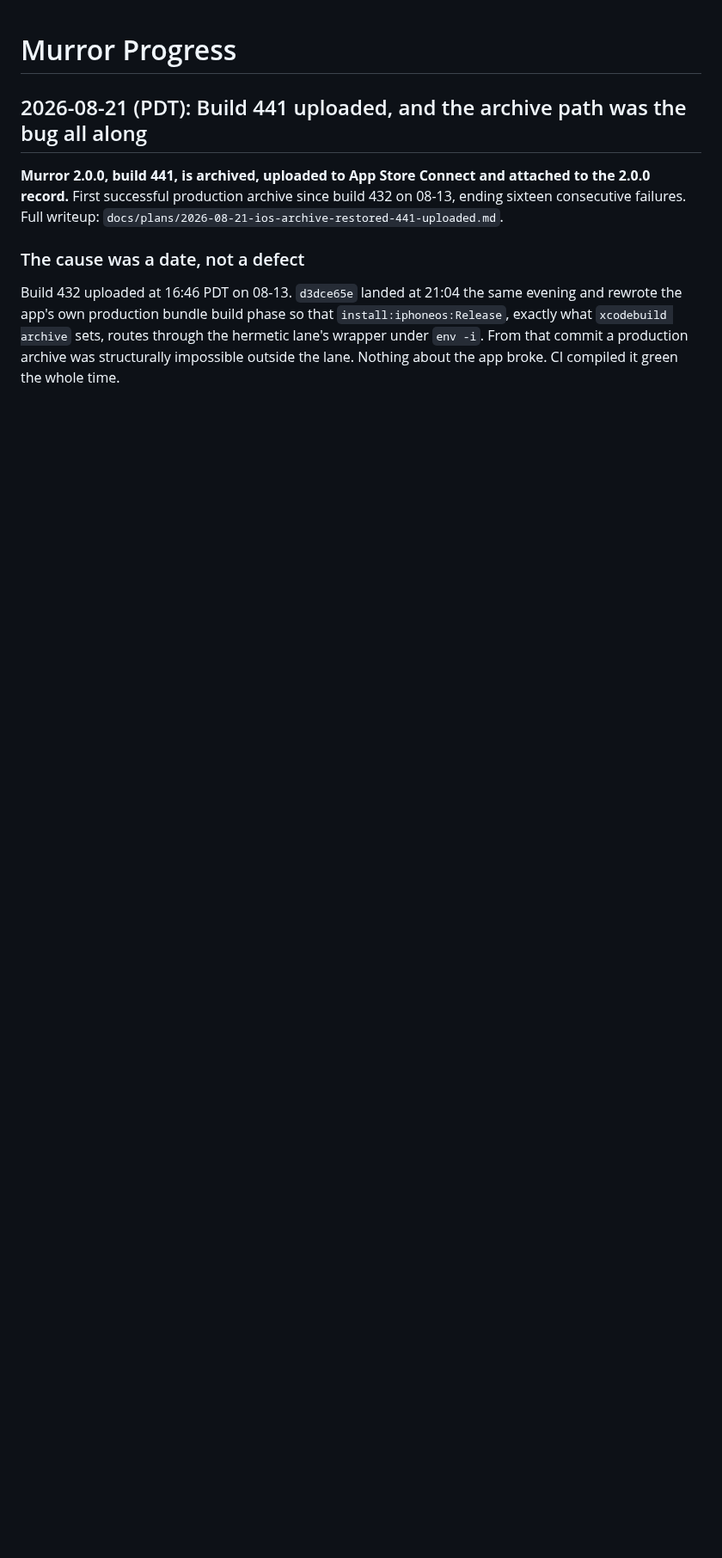
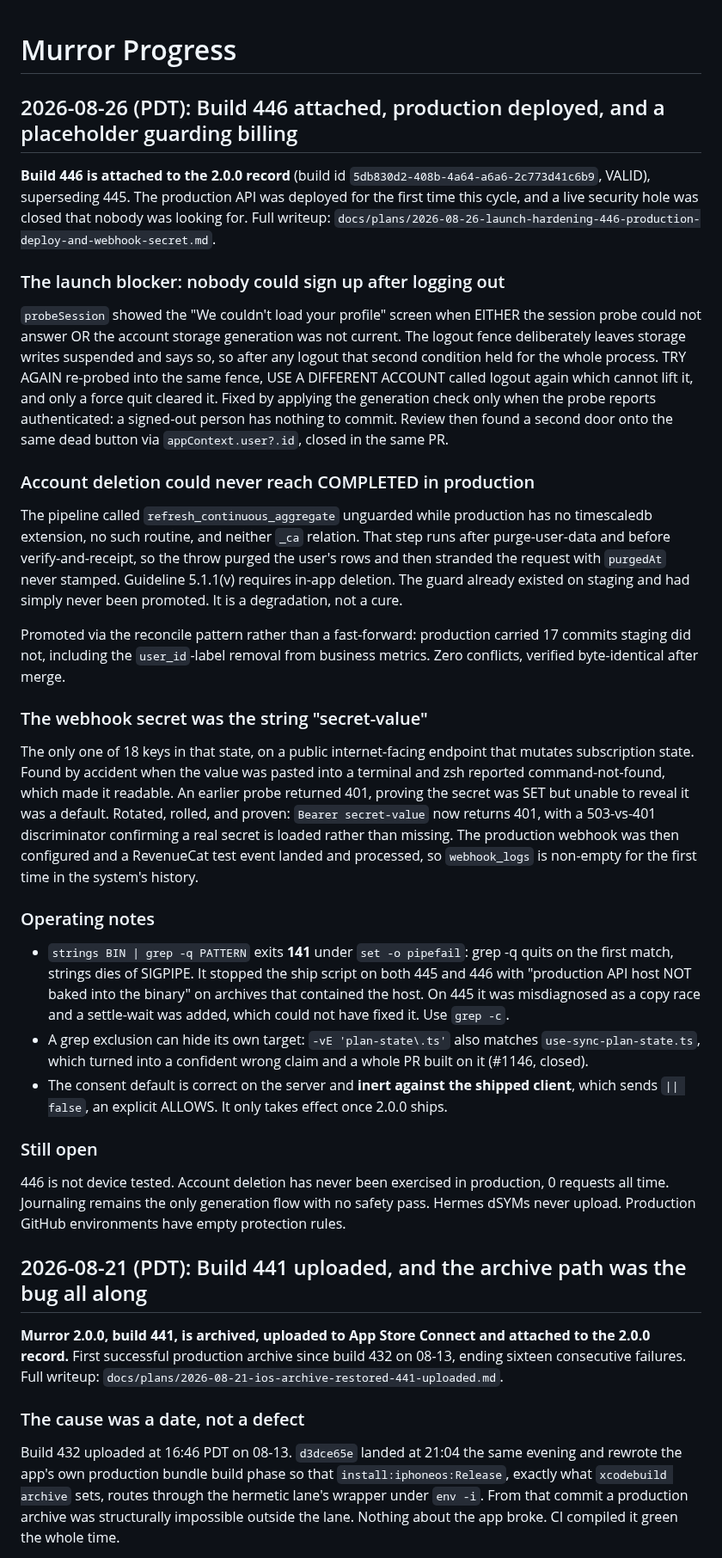
Before and after one commit to Murror/MurrorAstro, a Markdown page: PROGRESS.md, the part around the change. Shown at 86% size. GitHub-like rendering; blank space fills up the shorter version.

Commit message:
docs(progress): record 2026-08-26, build 446, the production deploy and the placeholder secret
Co-Authored-By: Claude Opus 5 <noreply@anthropic.com>

```diff
--- a/PROGRESS.md
+++ b/PROGRESS.md
@@ -1,4 +1,63 @@
 # Murror Progress
+
+## 2026-08-26 (PDT): Build 446 attached, production deployed, and a placeholder guarding billing
+
+**Build 446 is attached to the 2.0.0 record** (build id `5db830d2-408b-4a64-a6a6-2c773d41c6b9`,
+VALID), superseding 445. The production API was deployed for the first time this cycle, and a
+live security hole was closed that nobody was looking for. Full writeup:
+`docs/plans/2026-08-26-launch-hardening-446-production-deploy-and-webhook-secret.md`.
+
+### The launch blocker: nobody could sign up after logging out
+
+`probeSession` showed the "We couldn't load your profile" screen when EITHER the session probe
+could not answer OR the account storage generation was not current. The logout fence
+deliberately leaves storage writes suspended and says so, so after any logout that second
+condition held for the whole process. TRY AGAIN re-probed into the same fence, USE A DIFFERENT
+ACCOUNT called logout again which cannot lift it, and only a force quit cleared it. Fixed by
+applying the generation check only when the probe reports authenticated: a signed-out person has
+nothing to commit. Review then found a second door onto the same dead button via
+`appContext.user?.id`, closed in the same PR.
+
+### Account deletion could never reach COMPLETED in production
+
+The pipeline called `refresh_continuous_aggregate` unguarded while production has no timescaledb
+extension, no such routine, and neither `_ca` relation. That step runs after purge-user-data and
+before verify-and-receipt, so the throw purged the user's rows and then stranded the request with
+`purgedAt` never stamped. Guideline 5.1.1(v) requires in-app deletion. The guard already existed
+on staging and had simply never been promoted. It is a degradation, not a cure.
+
+Promoted via the reconcile pattern rather than a fast-forward: production carried 17 commits
+staging did not, including the `user_id`-label removal from business metrics. Zero conflicts,
+verified byte-identical after merge.
+
+### The webhook secret was the string "secret-value"
+
+The only one of 18 keys in that state, on a public internet-facing endpoint that mutates
+subscription state. Found by accident when the value was pasted into a terminal and zsh reported
+command-not-found, which made it readable. An earlier probe returned 401, proving the secret was
+SET but unable to reveal it was a default. Rotated, rolled, and proven: `Bearer secret-value` now
+returns 401, with a 503-vs-401 discriminator confirming a real secret is loaded rather than
+missing. The production webhook was then configured and a RevenueCat test event landed and
+processed, so `webhook_logs` is non-empty for the first time in the system's history.
+
+### Operating notes
+
+- `strings BIN | grep -q PATTERN` exits **141** under `set -o pipefail`: grep -q quits on the
+  first match, strings dies of SIGPIPE. It stopped the ship script on both 445 and 446 with
+  "production API host NOT baked into the binary" on archives that contained the host. On 445 it
+  was misdiagnosed as a copy race and a settle-wait was added, which could not have fixed it. Use
+  `grep -c`.
+- A grep exclusion can hide its own target: `-vE 'plan-state\.ts'` also matches
+  `use-sync-plan-state.ts`, which turned into a confident wrong claim and a whole PR built on it
+  (#1146, closed).
+- The consent default is correct on the server and **inert against the shipped client**, which
+  sends `|| false`, an explicit ALLOWS. It only takes effect once 2.0.0 ships.
+
+### Still open
+
+446 is not device tested. Account deletion has never been exercised in production, 0 requests all
+time. Journaling remains the only generation flow with no safety pass. Hermes dSYMs never upload.
+Production GitHub environments have empty protection rules.
 
 ## 2026-08-21 (PDT): Build 441 uploaded, and the archive path was the bug all along
 
```
